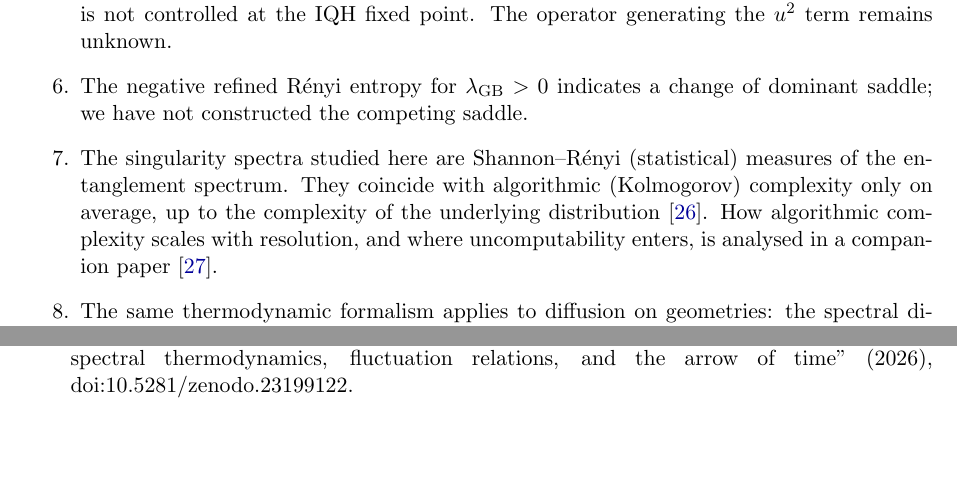
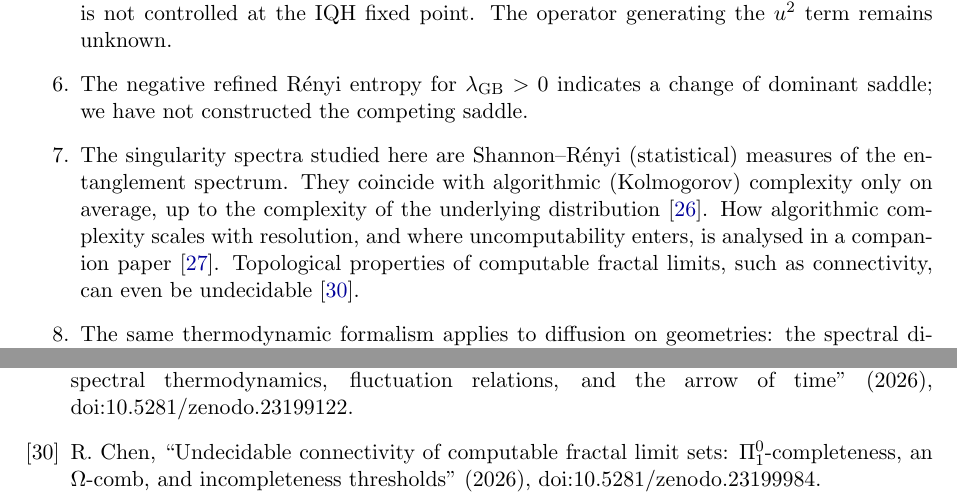
Before and after one commit to Ruqing1963/multifractal-quantum-entanglement, a LaTeX paper (paper/Chen_2026_Multifractal_Quantum_Entanglement.tex): two parts of pages 10 and 13 of 13, joined at a grey line, cut so that both start at the same text, the shorter picture padded with empty space. Compiled offline with pdfLaTeX.

Commit message:
Cite Paper 6 (Undecidable connectivity of computable fractal limit sets, doi:10.5281/zenodo.23199984)

```diff
--- a/paper/Chen_2026_Multifractal_Quantum_Entanglement.tex
+++ b/paper/Chen_2026_Multifractal_Quantum_Entanglement.tex
@@ -500,7 +500,8 @@ constructed the competing saddle.
 \item The singularity spectra studied here are Shannon--R\'enyi (statistical) measures of the entanglement
 spectrum. They coincide with algorithmic (Kolmogorov) complexity only on average, up to the complexity of the
 underlying distribution~\cite{LiVitanyiMQE}. How algorithmic complexity scales with resolution, and where
-uncomputability enters, is analysed in a companion paper~\cite{Chen2026_chaitin}.
+uncomputability enters, is analysed in a companion paper~\cite{Chen2026_chaitin}. Topological properties of
+computable fractal limits, such as connectivity, can even be undecidable~\cite{Chen2026_fcu}.
 \item The same thermodynamic formalism applies to diffusion on geometries: the spectral dimension is exactly an
 equipartition count, $d_s=2\tau\langle\lambda\rangle_\tau$~\cite{Chen2026_qgc}. Read as a canonical ensemble at
 inverse temperature $\tau$, the spectrum also has a heat capacity $C=\tau^2\mathrm{Var}(\lambda)
@@ -580,5 +581,6 @@ $(z_1-z_2)^2\lesssim eS^2$, i.e.\ on a window of width $\propto(1-\lambda_2)^{1/
 \bibitem{Chen2026_chaitin} R.~Chen, ``Uncomputable fractal dimensions, Kolmogorov complexity cascades, and the Chaitin barrier in physical systems'' (2026), doi:10.5281/zenodo.23194419.
 \bibitem{Chen2026_qgc} R.~Chen, ``Crossover from discrete to continuous quantum geometry: Running spectral dimensions, noncommutative spectral triples, and critical phase transitions'' (2026), doi:10.5281/zenodo.23195881.
 \bibitem{Chen2026_st} R.~Chen, ``Thermodynamics of scale: Entropic $c$-functions, data processing, spectral thermodynamics, fluctuation relations, and the arrow of time'' (2026), doi:10.5281/zenodo.23199122.
+\bibitem{Chen2026_fcu} R.~Chen, ``Undecidable connectivity of computable fractal limit sets: $\Pi^0_1$-completeness, an $\Omega$-comb, and incompleteness thresholds'' (2026), doi:10.5281/zenodo.23199984.
 \end{thebibliography}
 \end{document}
```
Also changed, not shown: paper/Chen_2026_Multifractal_Quantum_Entanglement.pdf.
